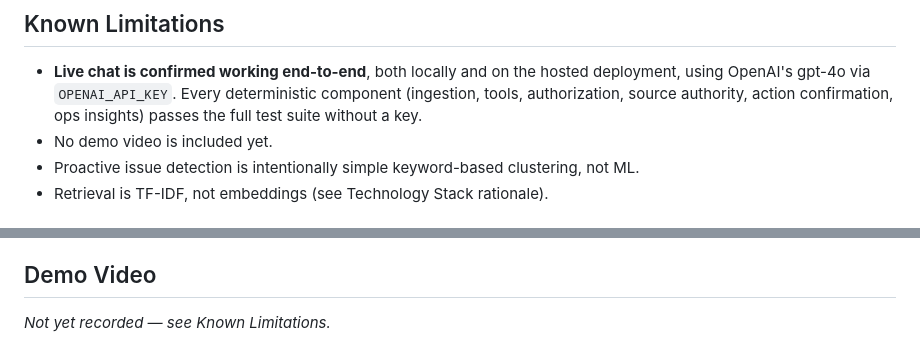
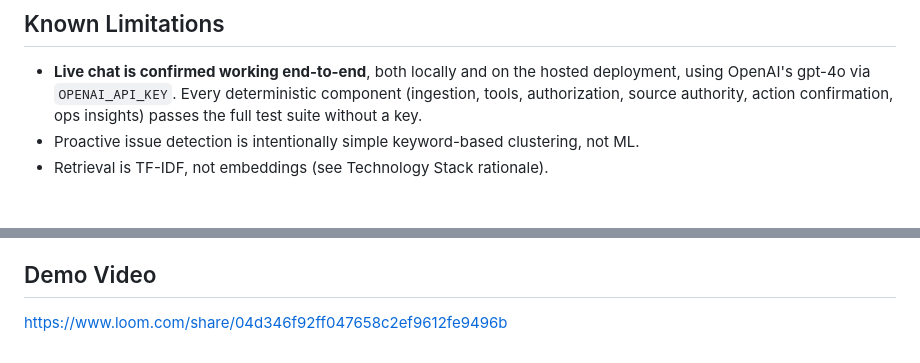
Before and after one commit to ankur1072003/parcelpilot-ai, a Markdown page: README.md, 2 parts joined by grey strips. GitHub-like rendering.

Commit message:
Add demo video link
Co-authored-by: Cursor <cursoragent@cursor.com>

```diff
--- a/README.md
+++ b/README.md
@@ -149,7 +149,6 @@ See `docs/ARCHITECTURE.md`.
   using OpenAI's gpt-4o via `OPENAI_API_KEY`. Every deterministic component (ingestion, tools,
   authorization, source authority, action confirmation, ops insights) passes the full test suite
   without a key.
-- No demo video is included yet.
 - Proactive issue detection is intentionally simple keyword-based clustering, not ML.
 - Retrieval is TF-IDF, not embeddings (see Technology Stack rationale).
 
@@ -172,4 +171,4 @@ request after idle time may take 30–50 seconds to respond while the instance w
 
 ## Demo Video
 
-_Not yet recorded — see Known Limitations._
+https://www.loom.com/share/04d346f92ff047658c2ef9612fe9496b
```
